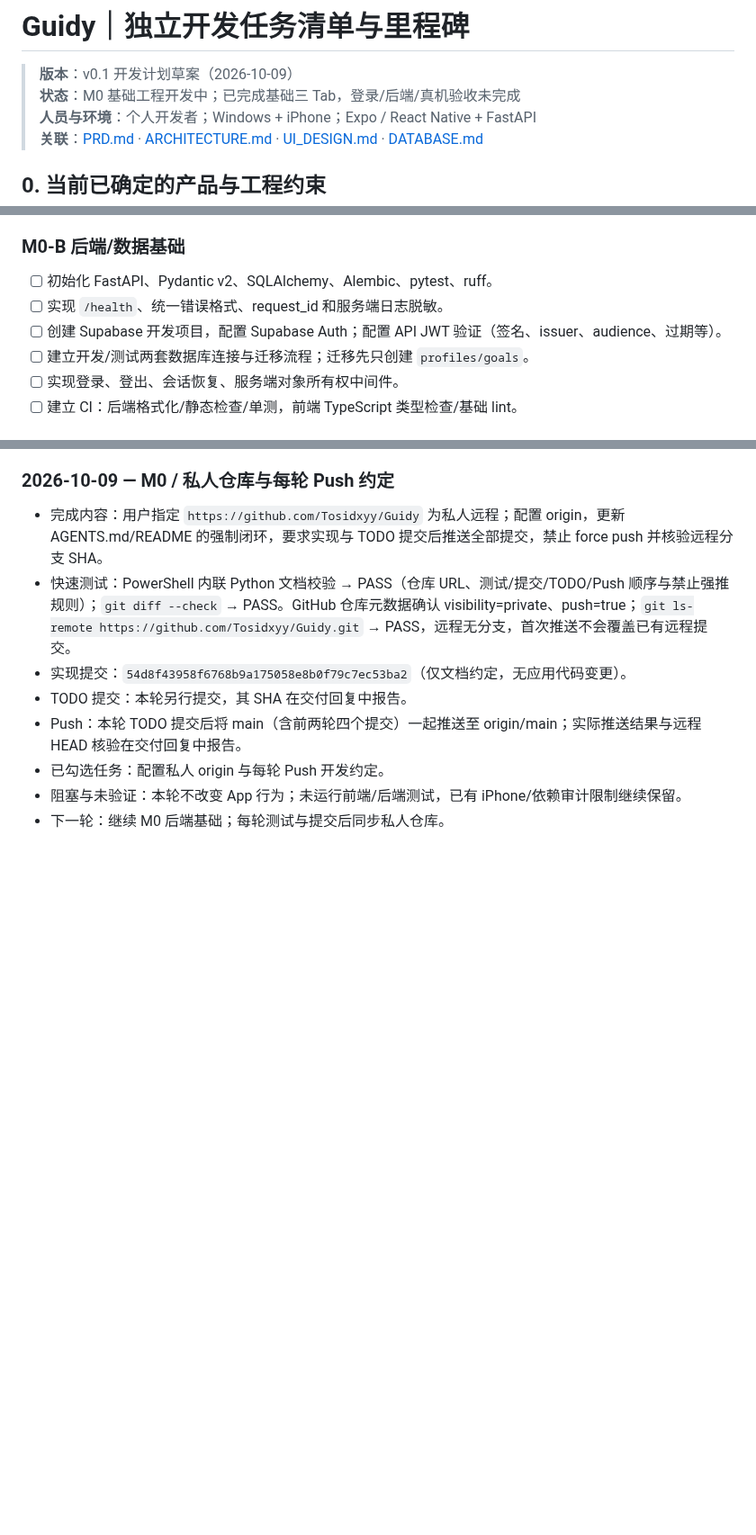
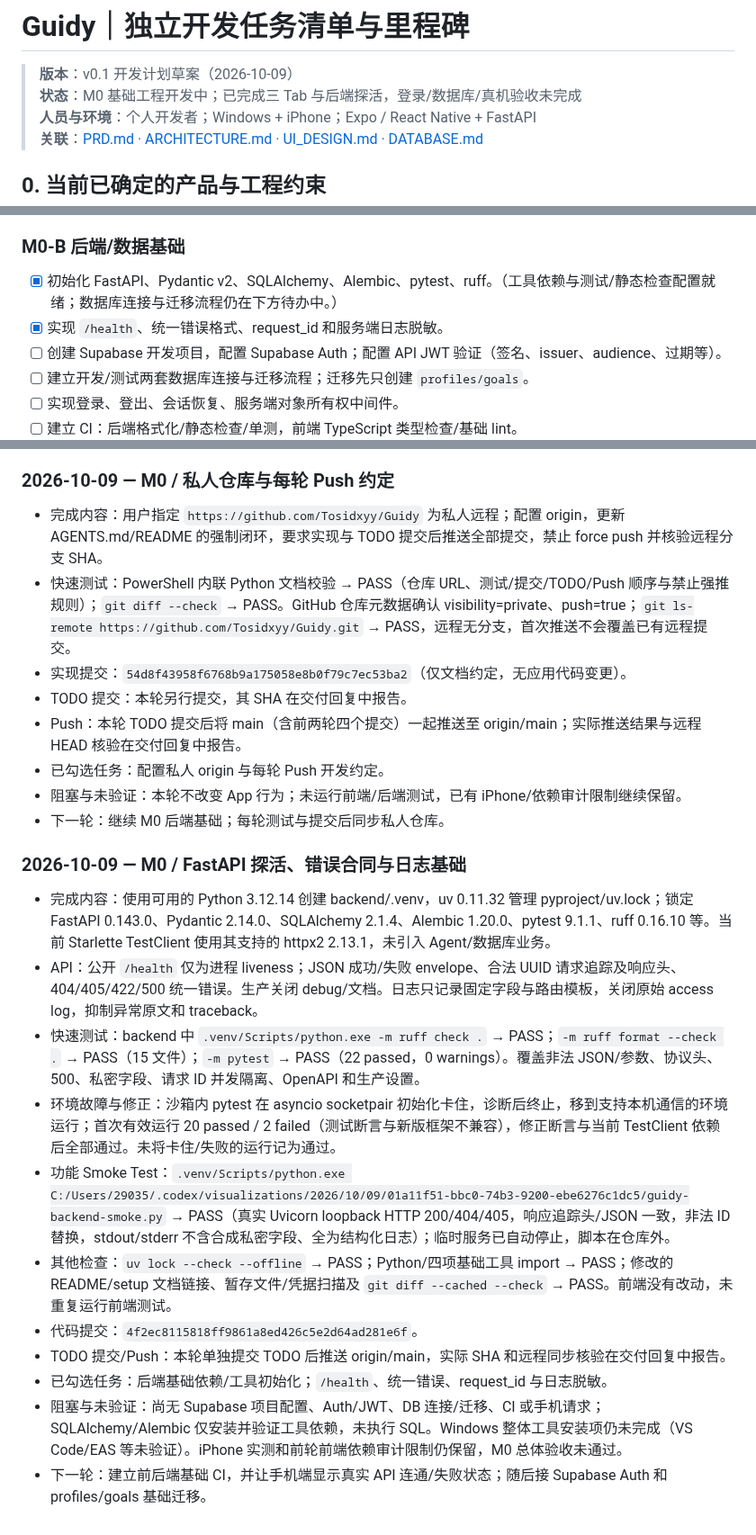
Before and after one commit to Tosidxyy/Guidy, a Markdown page: docs/TODO.md, 3 parts joined by grey strips. Shown at 90% size. Rendered like a GitHub page; blank space fills up the shorter version.

Commit message:
docs(todo): record FastAPI smoke tests and M0 backend progress

```diff
--- a/docs/TODO.md
+++ b/docs/TODO.md
@@ -1,7 +1,7 @@
 # Guidy｜独立开发任务清单与里程碑
 
 > **版本**：v0.1 开发计划草案（2026-10-09）
-> **状态**：M0 基础工程开发中；已完成基础三 Tab，登录/后端/真机验收未完成
+> **状态**：M0 基础工程开发中；已完成三 Tab 与后端探活，登录/数据库/真机验收未完成
 > **人员与环境**：个人开发者；Windows + iPhone；Expo / React Native + FastAPI
 > **关联**：[PRD.md](./PRD.md) · [ARCHITECTURE.md](./ARCHITECTURE.md) · [UI_DESIGN.md](./UI_DESIGN.md) · [DATABASE.md](./DATABASE.md)
 
@@ -34,8 +34,8 @@
 
 ### M0-B 后端/数据基础
 
-- [ ] 初始化 FastAPI、Pydantic v2、SQLAlchemy、Alembic、pytest、ruff。
-- [ ] 实现 `/health`、统一错误格式、request_id 和服务端日志脱敏。
+- [x] 初始化 FastAPI、Pydantic v2、SQLAlchemy、Alembic、pytest、ruff。（工具依赖与测试/静态检查配置就绪；数据库连接与迁移流程仍在下方待办中。）
+- [x] 实现 `/health`、统一错误格式、request_id 和服务端日志脱敏。
 - [ ] 创建 Supabase 开发项目，配置 Supabase Auth；配置 API JWT 验证（签名、issuer、audience、过期等）。
 - [ ] 建立开发/测试两套数据库连接与迁移流程；迁移先只创建 `profiles/goals`。
 - [ ] 实现登录、登出、会话恢复、服务端对象所有权中间件。
@@ -221,3 +221,17 @@ flowchart TD
 - 已勾选任务：配置私人 origin 与每轮 Push 开发约定。
 - 阻塞与未验证：本轮不改变 App 行为；未运行前端/后端测试，已有 iPhone/依赖审计限制继续保留。
 - 下一轮：继续 M0 后端基础；每轮测试与提交后同步私人仓库。
+
+### 2026-10-09 — M0 / FastAPI 探活、错误合同与日志基础
+
+- 完成内容：使用可用的 Python 3.12.14 创建 backend/.venv，uv 0.11.32 管理 pyproject/uv.lock；锁定 FastAPI 0.143.0、Pydantic 2.14.0、SQLAlchemy 2.1.4、Alembic 1.20.0、pytest 9.1.1、ruff 0.16.10 等。当前 Starlette TestClient 使用其支持的 httpx2 2.13.1，未引入 Agent/数据库业务。
+- API：公开 `/health` 仅为进程 liveness；JSON 成功/失败 envelope、合法 UUID 请求追踪及响应头、404/405/422/500 统一错误。生产关闭 debug/文档。日志只记录固定字段与路由模板，关闭原始 access log，抑制异常原文和 traceback。
+- 快速测试：backend 中 `.venv/Scripts/python.exe -m ruff check .` → PASS；`-m ruff format --check .` → PASS（15 文件）；`-m pytest` → PASS（22 passed，0 warnings）。覆盖非法 JSON/参数、协议头、500、私密字段、请求 ID 并发隔离、OpenAPI 和生产设置。
+- 环境故障与修正：沙箱内 pytest 在 asyncio socketpair 初始化卡住，诊断后终止，移到支持本机通信的环境运行；首次有效运行 20 passed / 2 failed（测试断言与新版框架不兼容），修正断言与当前 TestClient 依赖后全部通过。未将卡住/失败的运行记为通过。
+- 功能 Smoke Test：`.venv/Scripts/python.exe C:/Users/29035/.codex/visualizations/2026/10/09/01a11f51-bbc0-74b3-9200-ebe6276c1dc5/guidy-backend-smoke.py` → PASS（真实 Uvicorn loopback HTTP 200/404/405，响应追踪头/JSON 一致，非法 ID 替换，stdout/stderr 不含合成私密字段、全为结构化日志）；临时服务已自动停止，脚本在仓库外。
+- 其他检查：`uv lock --check --offline` → PASS；Python/四项基础工具 import → PASS；修改的 README/setup 文档链接、暂存文件/凭据扫描及 `git diff --cached --check` → PASS。前端没有改动，未重复运行前端测试。
+- 代码提交：`4f2ec8115818ff9861a8ed426c5e2d64ad281e6f`。
+- TODO 提交/Push：本轮单独提交 TODO 后推送 origin/main，实际 SHA 和远程同步核验在交付回复中报告。
+- 已勾选任务：后端基础依赖/工具初始化；`/health`、统一错误、request_id 与日志脱敏。
+- 阻塞与未验证：尚无 Supabase 项目配置、Auth/JWT、DB 连接/迁移、CI 或手机请求；SQLAlchemy/Alembic 仅安装并验证工具依赖，未执行 SQL。Windows 整体工具安装项仍未完成（VS Code/EAS 等未验证）。iPhone 实测和前轮前端依赖审计限制仍保留，M0 总体验收未通过。
+- 下一轮：建立前后端基础 CI，并让手机端显示真实 API 连通/失败状态；随后接 Supabase Auth 和 profiles/goals 基础迁移。
```
